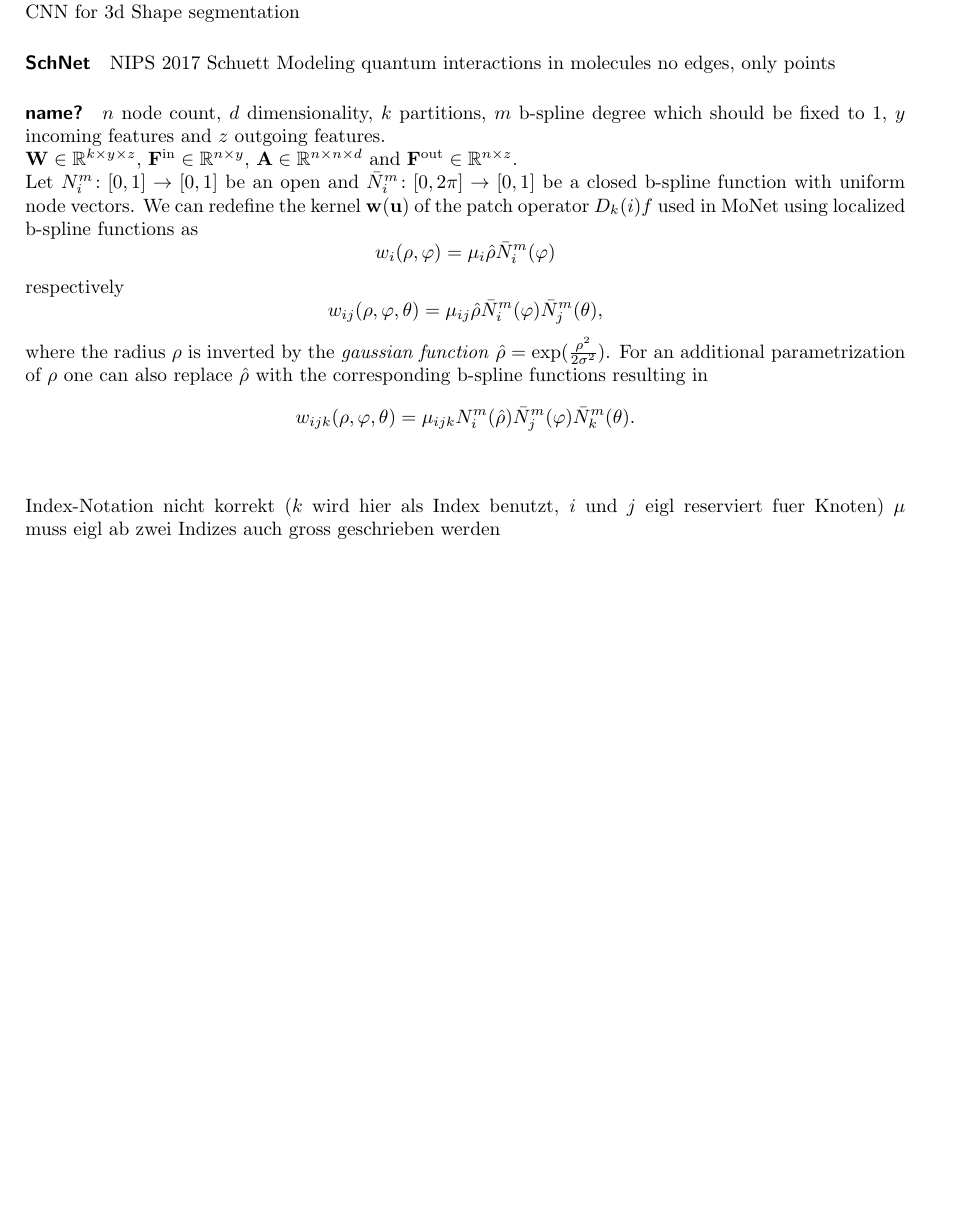
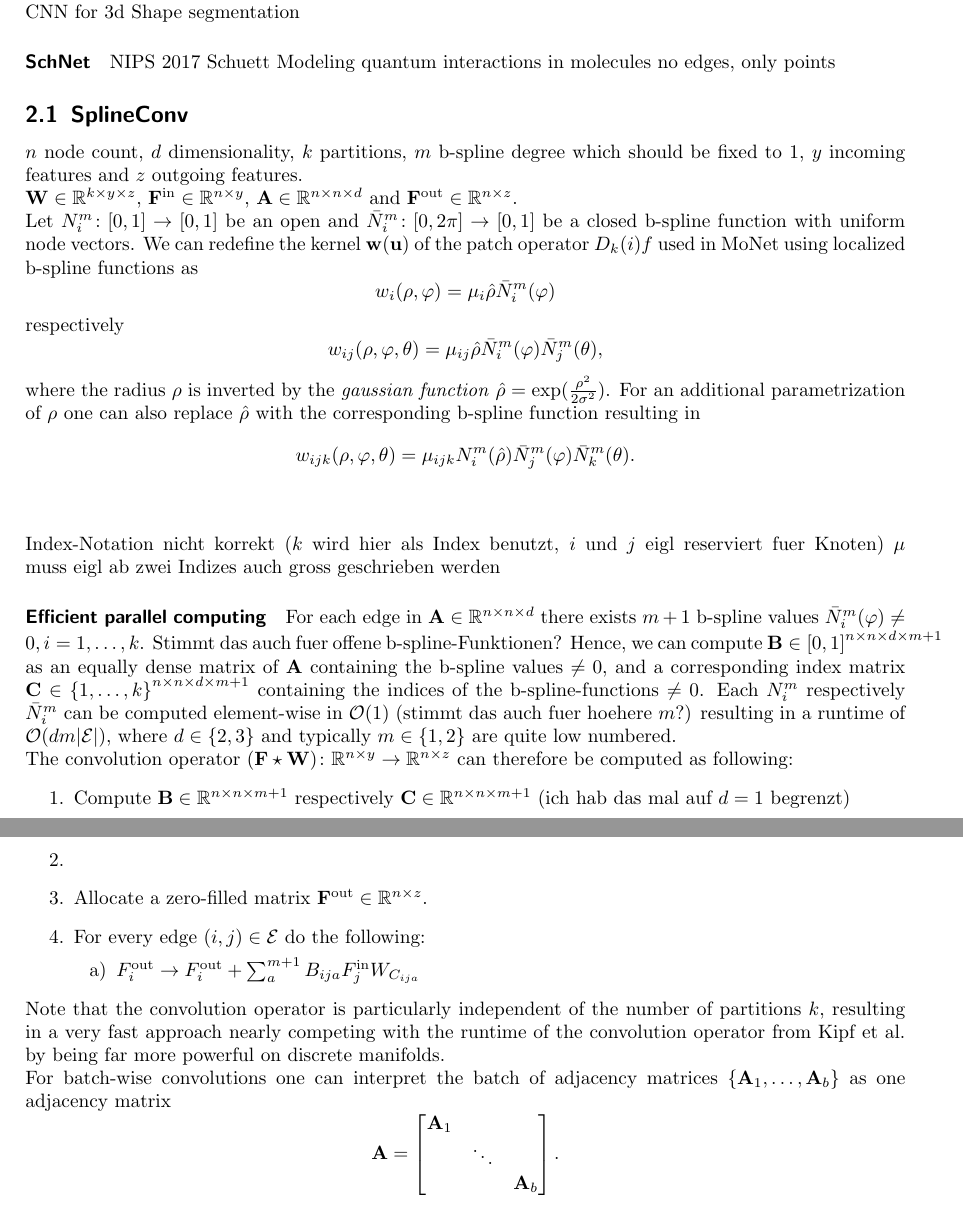
Before and after one commit to rusty1s/deep-learning-cheatsheet, a LaTeX document (cheatsheets/convolutions.tex): part of page 2 of 4 before the commit and two parts of pages 2 and 3 of 5 after it, the two joined at a grey line, cut so that both start at the same text, the shorter picture padded with empty space. Compiled offline with pdfLaTeX.

Commit message:
efficient computing

```diff
--- a/cheatsheets/convolutions.tex
+++ b/cheatsheets/convolutions.tex
@@ -132,7 +132,7 @@ Schuett
 Modeling quantum interactions in molecules
 no edges, only points
 
-\paragraph{name?}
+\subsection{SplineConv}
 
 % Let $\xi = (t_0, \ldots, t_)$ be a node vector.
 % An \emph{open b-spline-function} $N_k^m$ over $k \in \{ 1, \ldots, K \}$ is recursively defined by
@@ -194,14 +194,42 @@ respectively
   w_{ij}(\rho, \varphi, \theta) = \mu_{ij} \hat{\rho} \bar{N}_i^m(\varphi) \bar{N}_j^m(\theta),
 \end{equation*}
 where the radius $\rho$ is inverted by the \emph{gaussian function} $\hat{\rho} = \exp(\frac{\rho^2}{2\sigma^2})$.
-For an additional parametrization of $\rho$ one can also replace $\hat{\rho}$ with the corresponding b-spline functions resulting in
+For an additional parametrization of $\rho$ one can also replace $\hat{\rho}$ with the corresponding b-spline function resulting in
 \begin{equation*}
   w_{ijk}(\rho, \varphi, \theta) = \mu_{ijk} N_i^m(\hat{\rho}) \bar{N}_j^m(\varphi) \bar{N}_k^m(\theta).
 \end{equation*}
 \\\\
 Index-Notation nicht korrekt ($k$ wird hier als Index benutzt, $i$ und $j$ eigl reserviert fuer Knoten)
 $\mu$ muss eigl ab zwei Indizes auch gross geschrieben werden
-\\\\
+
+\paragraph{Efficient parallel computing}
+
+For each edge in $\mathbf{A} \in \mathbb{R}^{n \times n \times d}$ there exists $m + 1$ b-spline values $\bar{N}_i^m(\varphi) \neq 0, i = 1, \ldots, k$.
+Stimmt das auch fuer offene b-spline-Funktionen?
+Hence, we can compute $\mathbf{B} \in {[0, 1]}^{n \times n \times d \times m + 1}$ as an equally dense matrix of $\mathbf{A}$ containing the b-spline values $\neq 0$, and a corresponding index matrix $\mathbf{C} \in {\{ 1, \ldots, k \}}^{n \times n \times d \times m + 1}$ containing the indices of the b-spline-functions $\neq 0$.
+Each $N_i^m$ respectively $\bar{N}_i^m$ can be computed element-wise in $\mathcal{O}(1)$ (stimmt das auch fuer hoehere $m$?) resulting in a runtime of $\mathcal{O}(dm|\mathcal{E}|)$, where $d \in \{2,3\}$ and typically $m \in \{1, 2\}$ are quite low numbered.
+
+The convolution operator $(\mathbf{F} \star \mathbf{W}) \colon \mathbb{R}^{n \times y} \to \mathbb{R}^{n \times z}$ can therefore be computed as following:
+\begin{enumerate}
+  \item Compute $\mathbf{B} \in \mathbb{R}^{n \times n \times m + 1}$ respectively $\mathbf{C} \in \mathbb{R}^{n \times n \times m + 1}$ (ich hab das mal auf $d = 1$ begrenzt)
+  \item
+  \item Allocate a zero-filled matrix $\mathbf{F}^{\mathrm{out}} \in \mathbb{R}^{n \times z}$.
+  \item For every edge $(i, j) \in \mathcal{E}$ do the following:
+  \begin{enumerate}
+    \item $F^{\mathrm{out}}_i \rightarrow F^{\mathrm{out}}_i + \sum_a^{m+1} B_{ija} F^{\mathrm{in}}_j W_{C_{ija}}$
+  \end{enumerate}
+\end{enumerate}
+Note that the convolution operator is particularly independent of the number of partitions $k$, resulting in a very fast approach nearly competing with the runtime of the convolution operator from Kipf et al.\ by being far more powerful on discrete manifolds.
+
+For batch-wise convolutions one can interpret the batch of adjacency matrices $\{ \mathbf{A}_1, \ldots, \mathbf{A}_b \}$ as one adjacency matrix
+\begin{equation*}
+  \mathbf{A} = \begin{bmatrix}
+    \mathbf{A}_1 & & \\
+    & \ddots &  \\
+    & & \mathbf{A}_b
+  \end{bmatrix}.
+\end{equation*}
+
 % For every $N_i^m$
 % First, do some element-wise preprocessing on $\mathbf{A}$ resulting in $2(m + 1)$ new $\mathbf{B} \in \mathbb{R}^{n \times n \times (m+1) \times 2}$ adjaceny matrices.
 
```
